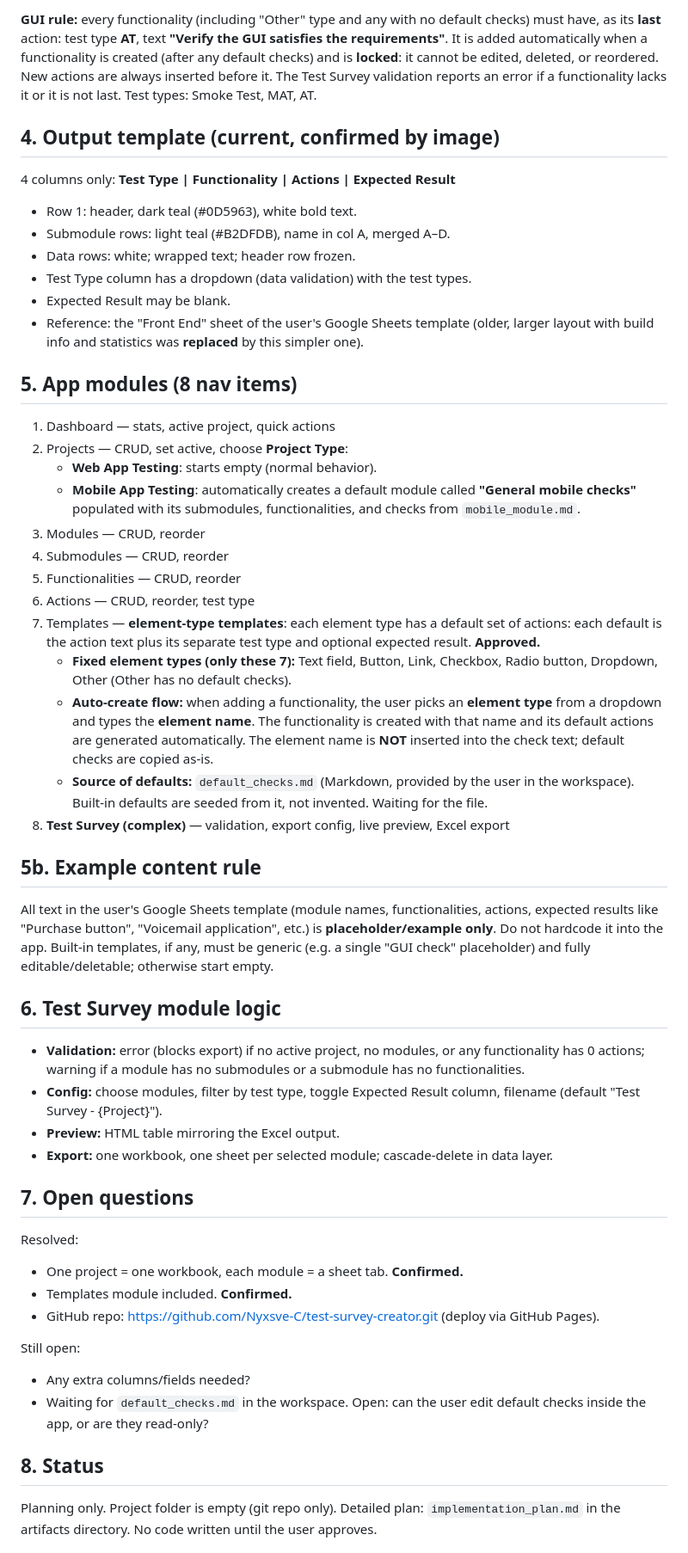
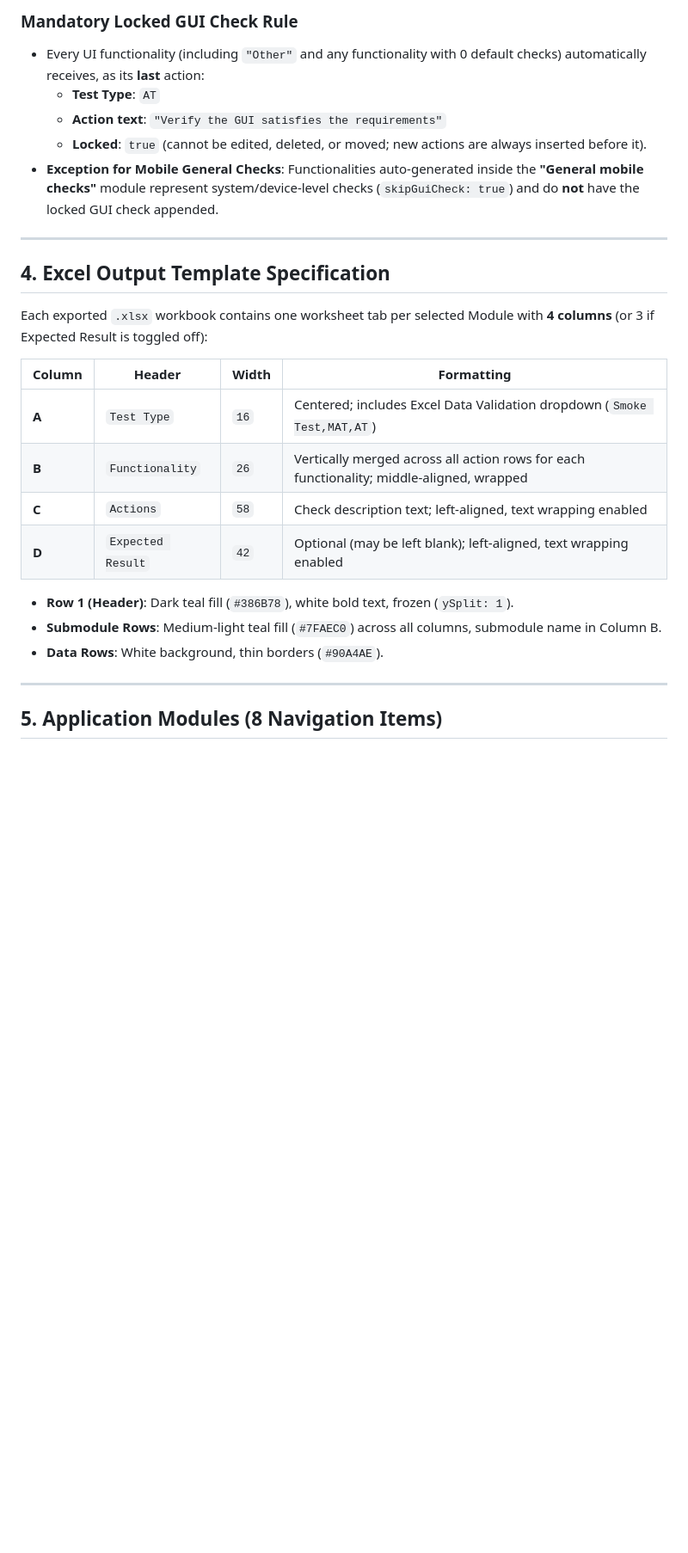
Before and after one commit to Nyxsve-C/test-survey-creator, a Markdown page: INSTRUCTIONS.md, the part around one of its changes. Shown at 86% size. GitHub-like rendering; blank space fills up the shorter version.

Commit message:
Update INSTRUCTIONS.md with complete final specification

```diff
--- a/INSTRUCTIONS.md
+++ b/INSTRUCTIONS.md
@@ -28,50 +51,29 @@ Action fields: testType (separate), description = the action text (required), ex
 
-**GUI rule:** every functionality (including "Other" type and any with no default checks) must have, as its **last** action: test type **AT**, text **"Verify the GUI satisfies the requirements"**. It is added automatically when a functionality is created (after any default checks) and is **locked**: it cannot be edited, deleted, or reordered. New actions are always inserted before it. The Test Survey validation reports an error if a functionality lacks it or it is not last.
-Test types: Smoke Test, MAT, AT.
+### Mandatory Locked GUI Check Rule
+- Every UI functionality (including `"Other"` and any functionality with 0 default checks) automatically receives, as its **last** action:
+  - **Test Type**: `AT`
+  - **Action text**: `"Verify the GUI satisfies the requirements"`
+  - **Locked**: `true` (cannot be edited, deleted, or moved; new actions are always inserted before it).
+- **Exception for Mobile General Checks**: Functionalities auto-generated inside the **"General mobile checks"** module represent system/device-level checks (`skipGuiCheck: true`) and do **not** have the locked GUI check appended.
 
-## 4. Output template (current, confirmed by image)
-4 columns only: **Test Type | Functionality | Actions | Expected Result**
-- Row 1: header, dark teal (#0D5963), white bold text.
-- Submodule rows: light teal (#B2DFDB), name in col A, merged A–D.
-- Data rows: white; wrapped text; header row frozen.
-- Test Type column has a dropdown (data validation) with the test types.
-- Expected Result may be blank.
-- Reference: the "Front End" sheet of the user's Google Sheets template (older, larger layout with build info and statistics was **replaced** by this simpler one).
+---
 
-## 5. App modules (8 nav items)
-1. Dashboard — stats, active project, quick actions
-2. Projects — CRUD, set active, choose **Project Type**:
-   - **Web App Testing**: starts empty (normal behavior).
-   - **Mobile App Testing**: automatically creates a default module called **"General mobile checks"** populated with its submodules, functionalities, and checks from `mobile_module.md`.
-3. Modules — CRUD, reorder
-4. Submodules — CRUD, reorder
-5. Functionalities — CRUD, reorder
-6. Actions — CRUD, reorder, test type
-7. Templates — **element-type templates**: each element type has a default set of actions: each default is the action text plus its separate test type and optional expected result. **Approved.**
-   - **Fixed element types (only these 7):** Text field, Button, Link, Checkbox, Radio button, Dropdown, Other (Other has no default checks).
-   - **Auto-create flow:** when adding a functionality, the user picks an **element type** from a dropdown and types the **element name**. The functionality is created with that name and its default actions are generated automatically. The element name is **NOT** inserted into the check text; default checks are copied as-is.
-   - **Source of defaults:** `default_checks.md` (Markdown, provided by the user in the workspace). Built-in defaults are seeded from it, not invented. Waiting for the file.
-8. **Test Survey (complex)** — validation, export config, live preview, Excel export
+## 4. Excel Output Template Specification
 
-## 5b. Example content rule
-All text in the user's Google Sheets template (module names, functionalities, actions, expected results like "Purchase button", "Voicemail application", etc.) is **placeholder/example only**. Do not hardcode it into the app. Built-in templates, if any, must be generic (e.g. a single "GUI check" placeholder) and fully editable/deletable; otherwise start empty.
+Each exported `.xlsx` workbook contains one worksheet tab per selected Module with **4 columns** (or 3 if Expected Result is toggled off):
 
-## 6. Test Survey module logic
-- **Validation:** error (blocks export) if no active project, no modules, or any functionality has 0 actions; warning if a module has no submodules or a submodule has no functionalities.
-- **Config:** choose modules, filter by test type, toggle Expected Result column, filename (default "Test Survey - {Project}").
-- **Preview:** HTML table mirroring the Excel output.
-- **Export:** one workbook, one sheet per selected module; cascade-delete in data layer.
+| Column | Header | Width | Formatting |
+|---|---|---|---|
+| **A** | `Test Type` | `16` | Centered; includes Excel Data Validation dropdown (`Smoke Test,MAT,AT`) |
+| **B** | `Functionality` | `26` | Vertically merged across all action rows for each functionality; middle-aligned, wrapped |
+| **C** | `Actions` | `58` | Check description text; left-aligned, text wrapping enabled |
+| **D** | `Expected Result` | `42` | Optional (may be left blank); left-aligned, text wrapping enabled |
 
-## 7. Open questions
-Resolved:
-- One project = one workbook, each module = a sheet tab. **Confirmed.**
-- Templates module included. **Confirmed.**
-- GitHub repo: https://github.com/Nyxsve-C/test-survey-creator.git (deploy via GitHub Pages).
+- **Row 1 (Header)**: Dark teal fill (`#386B78`), white bold text, frozen (`ySplit: 1`).
+- **Submodule Rows**: Medium-light teal fill (`#7FAEC0`) across all columns, submodule name in Column B.
+- **Data Rows**: White background, thin borders (`#90A4AE`).
 
-Still open:
-- Any extra columns/fields needed?
-- Waiting for `default_checks.md` in the workspace. Open: can the user edit default checks inside the app, or are they read-only?
+---
 
-## 8. Status
-Planning only. Project folder is empty (git repo only). Detailed plan: `implementation_plan.md` in the artifacts directory. No code written until the user approves.
+## 5. Application Modules (8 Navigation Items)
 
```
Also changed, not shown: other parts of INSTRUCTIONS.md (+67 -30 lines).
